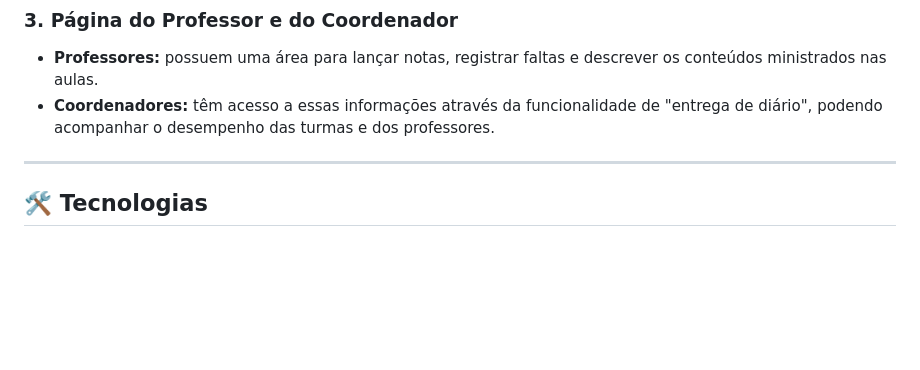
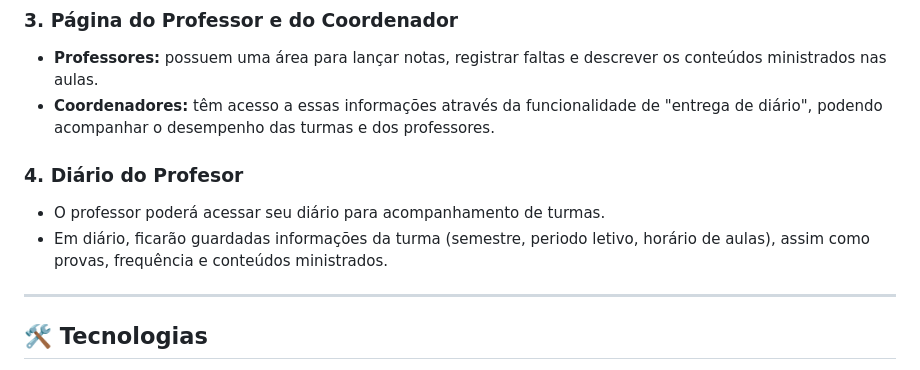
Before and after one commit to Eclass-UECE/E-class, a Markdown page: README.MD, the part around the change. GitHub-like rendering; blank space fills up the shorter version.

```diff
--- a/README.MD
+++ b/README.MD
@@ -37,6 +37,11 @@ Os dados das inscrições são armazenados e disponibilizados aos coordenadores,
 - **Professores:** possuem uma área para lançar notas, registrar faltas e descrever os conteúdos ministrados nas aulas.
 - **Coordenadores:** têm acesso a essas informações através da funcionalidade de "entrega de diário", podendo acompanhar o desempenho das turmas e dos professores.
 
+### 4. Diário do Profesor
+
+- O professor poderá acessar seu diário para acompanhamento de turmas.
+- Em diário, ficarão guardadas informações da turma (semestre, periodo letivo, horário de aulas), assim como provas, frequência e conteúdos ministrados.
+
 ---
 
 ## 🛠️ Tecnologias
```
